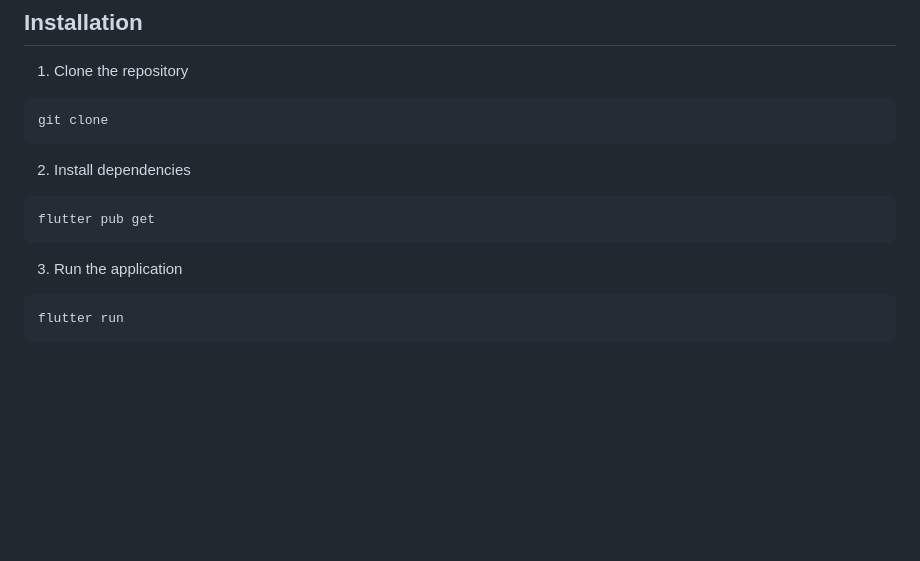
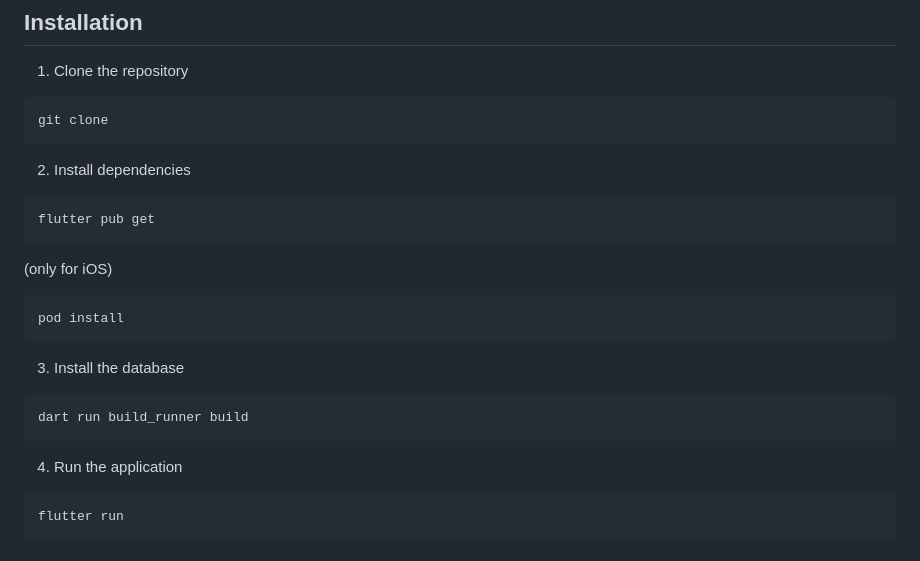
Before and after one commit to AppHatchery/Fabla-Front-end, a Markdown page: README.md, the part around the change. GitHub-like rendering; blank space fills up the shorter version.

Commit message:
Update README.md
Added instruction to install the database

````diff
--- a/README.md
+++ b/README.md
@@ -41,7 +41,15 @@ git clone
 ```
 flutter pub get
 ```
-3. Run the application
+(only for iOS)
+```
+pod install
+```
+3. Install the database
+```
+dart run build_runner build
+```
+4. Run the application
 ```
 flutter run
 ```
````
